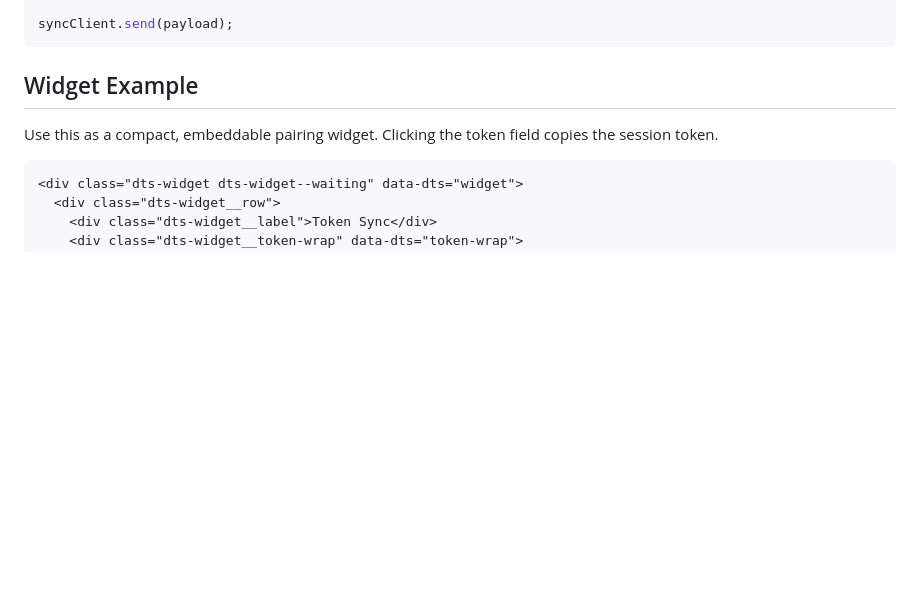
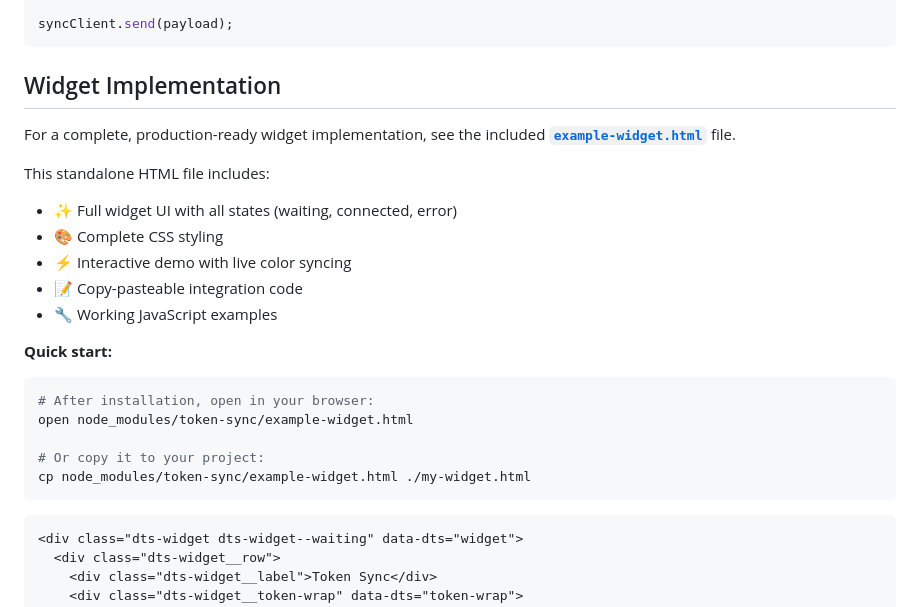
Before and after one commit to meodai/token-beam, a Markdown page: packages/lib/README.md, the part around the change. GitHub-like rendering; blank space fills up the shorter version.

Commit message:
feat(docs): update README for widget implementation details and quick start instructions

````diff
--- a/packages/lib/README.md
+++ b/packages/lib/README.md
@@ -55,9 +55,26 @@ const payload = createCollection('colors', {
 syncClient.send(payload);
 ```
 
-## Widget Example
+## Widget Implementation
 
-Use this as a compact, embeddable pairing widget. Clicking the token field copies the session token.
+For a complete, production-ready widget implementation, see the included **[`example-widget.html`](./example-widget.html)** file.
+
+This standalone HTML file includes:
+- ✨ Full widget UI with all states (waiting, connected, error)
+- 🎨 Complete CSS styling
+- ⚡ Interactive demo with live color syncing
+- 📝 Copy-pasteable integration code
+- 🔧 Working JavaScript examples
+
+**Quick start:**
+```bash
+# After installation, open in your browser:
+open node_modules/token-sync/example-widget.html
+
+# Or copy it to your project:
+cp node_modules/token-sync/example-widget.html ./my-widget.html
+```
+
 
 ```html
 <div class="dts-widget dts-widget--waiting" data-dts="widget">
````
